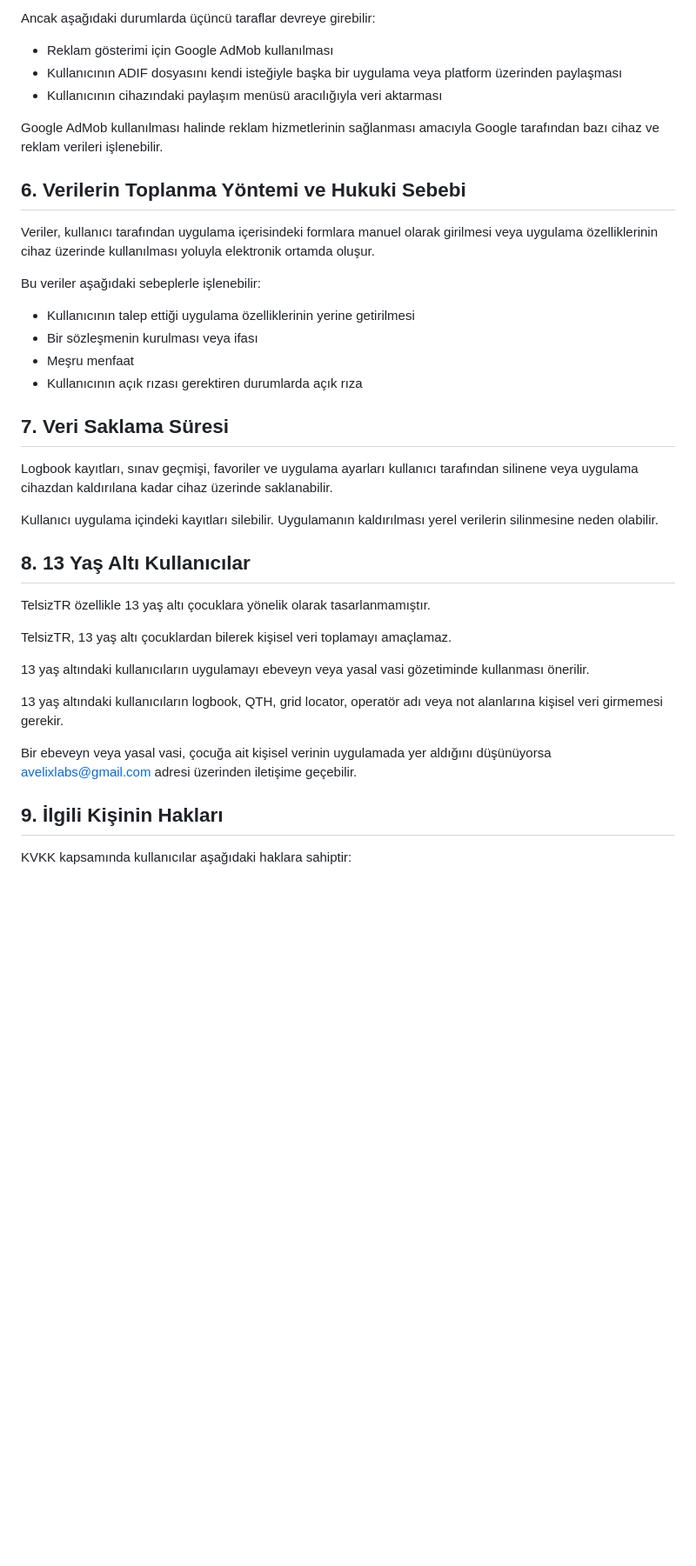
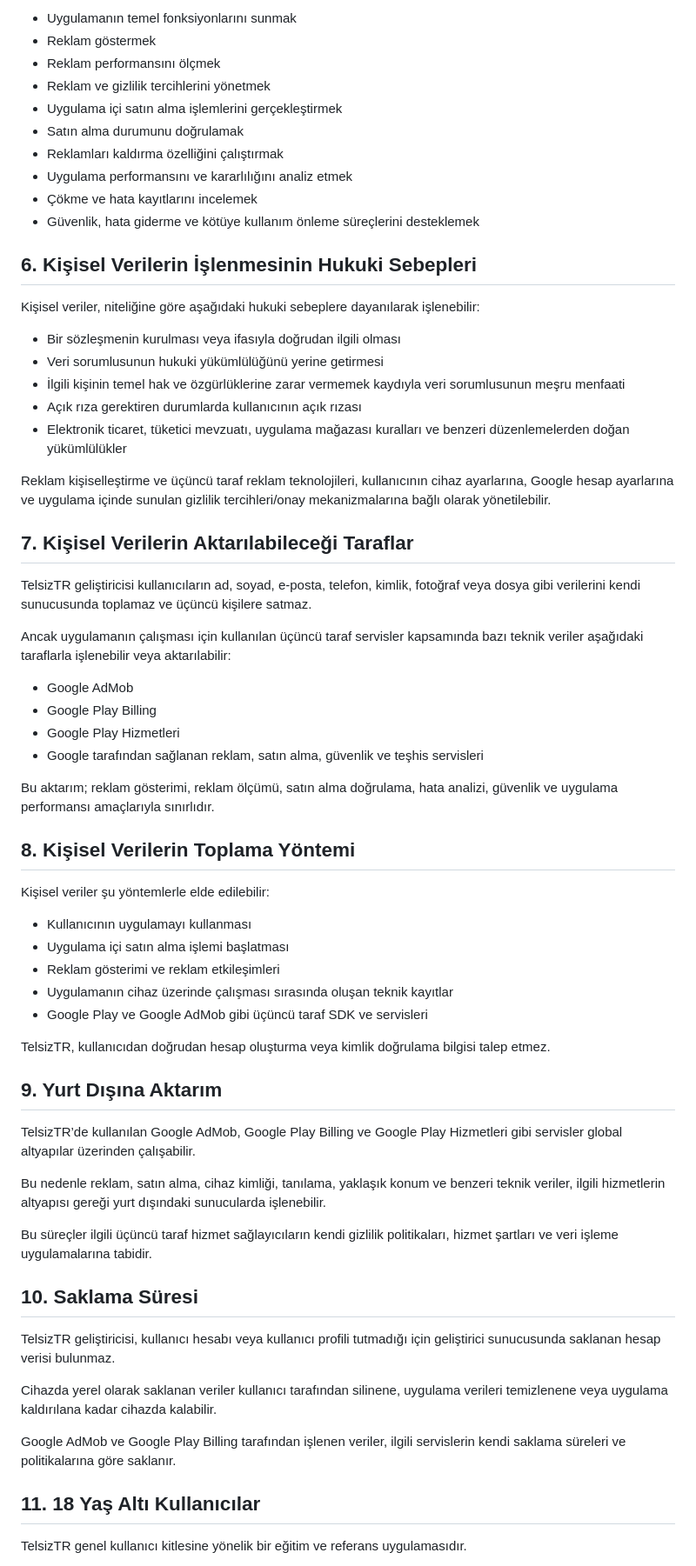
Before and after one commit to Veaql/telsiztr-legal, a Markdown page: kvkk-aydinlatma-metni.md, the part around one of its changes. Shown at 87% size. GitHub-like rendering; blank space fills up the shorter version.

```diff
--- a/kvkk-aydinlatma-metni.md
+++ b/kvkk-aydinlatma-metni.md
@@ -54,41 +70,69 @@ Mevcut sürümde logbook kayıtları, sınav geçmişi ve favori kayıtları Tel
 
-Ancak aşağıdaki durumlarda üçüncü taraflar devreye girebilir:
+* Uygulamanın temel fonksiyonlarını sunmak
+* Reklam göstermek
+* Reklam performansını ölçmek
+* Reklam ve gizlilik tercihlerini yönetmek
+* Uygulama içi satın alma işlemlerini gerçekleştirmek
+* Satın alma durumunu doğrulamak
+* Reklamları kaldırma özelliğini çalıştırmak
+* Uygulama performansını ve kararlılığını analiz etmek
+* Çökme ve hata kayıtlarını incelemek
+* Güvenlik, hata giderme ve kötüye kullanım önleme süreçlerini desteklemek
 
-* Reklam gösterimi için Google AdMob kullanılması
-* Kullanıcının ADIF dosyasını kendi isteğiyle başka bir uygulama veya platform üzerinden paylaşması
-* Kullanıcının cihazındaki paylaşım menüsü aracılığıyla veri aktarması
+## 6. Kişisel Verilerin İşlenmesinin Hukuki Sebepleri
 
-Google AdMob kullanılması halinde reklam hizmetlerinin sağlanması amacıyla Google tarafından bazı cihaz ve reklam verileri işlenebilir.
+Kişisel veriler, niteliğine göre aşağıdaki hukuki sebeplere dayanılarak işlenebilir:
 
-## 6. Verilerin Toplanma Yöntemi ve Hukuki Sebebi
+* Bir sözleşmenin kurulması veya ifasıyla doğrudan ilgili olması
+* Veri sorumlusunun hukuki yükümlülüğünü yerine getirmesi
+* İlgili kişinin temel hak ve özgürlüklerine zarar vermemek kaydıyla veri sorumlusunun meşru menfaati
+* Açık rıza gerektiren durumlarda kullanıcının açık rızası
+* Elektronik ticaret, tüketici mevzuatı, uygulama mağazası kuralları ve benzeri düzenlemelerden doğan yükümlülükler
 
-Veriler, kullanıcı tarafından uygulama içerisindeki formlara manuel olarak girilmesi veya uygulama özelliklerinin cihaz üzerinde kullanılması yoluyla elektronik ortamda oluşur.
+Reklam kişiselleştirme ve üçüncü taraf reklam teknolojileri, kullanıcının cihaz ayarlarına, Google hesap ayarlarına ve uygulama içinde sunulan gizlilik tercihleri/onay mekanizmalarına bağlı olarak yönetilebilir.
 
-Bu veriler aşağıdaki sebeplerle işlenebilir:
+## 7. Kişisel Verilerin Aktarılabileceği Taraflar
 
-* Kullanıcının talep ettiği uygulama özelliklerinin yerine getirilmesi
-* Bir sözleşmenin kurulması veya ifası
-* Meşru menfaat
-* Kullanıcının açık rızası gerektiren durumlarda açık rıza
+TelsizTR geliştiricisi kullanıcıların ad, soyad, e-posta, telefon, kimlik, fotoğraf veya dosya gibi verilerini kendi sunucusunda toplamaz ve üçüncü kişilere satmaz.
 
-## 7. Veri Saklama Süresi
+Ancak uygulamanın çalışması için kullanılan üçüncü taraf servisler kapsamında bazı teknik veriler aşağıdaki taraflarla işlenebilir veya aktarılabilir:
 
-Logbook kayıtları, sınav geçmişi, favoriler ve uygulama ayarları kullanıcı tarafından silinene veya uygulama cihazdan kaldırılana kadar cihaz üzerinde saklanabilir.
+* Google AdMob
+* Google Play Billing
+* Google Play Hizmetleri
+* Google tarafından sağlanan reklam, satın alma, güvenlik ve teşhis servisleri
 
-Kullanıcı uygulama içindeki kayıtları silebilir. Uygulamanın kaldırılması yerel verilerin silinmesine neden olabilir.
+Bu aktarım; reklam gösterimi, reklam ölçümü, satın alma doğrulama, hata analizi, güvenlik ve uygulama performansı amaçlarıyla sınırlıdır.
 
-## 8. 13 Yaş Altı Kullanıcılar
+## 8. Kişisel Verilerin Toplama Yöntemi
 
-TelsizTR özellikle 13 yaş altı çocuklara yönelik olarak tasarlanmamıştır.
+Kişisel veriler şu yöntemlerle elde edilebilir:
 
-TelsizTR, 13 yaş altı çocuklardan bilerek kişisel veri toplamayı amaçlamaz.
+* Kullanıcının uygulamayı kullanması
+* Uygulama içi satın alma işlemi başlatması
+* Reklam gösterimi ve reklam etkileşimleri
+* Uygulamanın cihaz üzerinde çalışması sırasında oluşan teknik kayıtlar
+* Google Play ve Google AdMob gibi üçüncü taraf SDK ve servisleri
 
-13 yaş altındaki kullanıcıların uygulamayı ebeveyn veya yasal vasi gözetiminde kullanması önerilir.
+TelsizTR, kullanıcıdan doğrudan hesap oluşturma veya kimlik doğrulama bilgisi talep etmez.
 
-13 yaş altındaki kullanıcıların logbook, QTH, grid locator, operatör adı veya not alanlarına kişisel veri girmemesi gerekir.
+## 9. Yurt Dışına Aktarım
 
-Bir ebeveyn veya yasal vasi, çocuğa ait kişisel verinin uygulamada yer aldığını düşünüyorsa [avelixlabs@gmail.com](mailto:avelixlabs@gmail.com) adresi üzerinden iletişime geçebilir.
+TelsizTR’de kullanılan Google AdMob, Google Play Billing ve Google Play Hizmetleri gibi servisler global altyapılar üzerinden çalışabilir.
 
-## 9. İlgili Kişinin Hakları
+Bu nedenle reklam, satın alma, cihaz kimliği, tanılama, yaklaşık konum ve benzeri teknik veriler, ilgili hizmetlerin altyapısı gereği yurt dışındaki sunucularda işlenebilir.
 
-KVKK kapsamında kullanıcılar aşağıdaki haklara sahiptir:
+Bu süreçler ilgili üçüncü taraf hizmet sağlayıcıların kendi gizlilik politikaları, hizmet şartları ve veri işleme uygulamalarına tabidir.
+
+## 10. Saklama Süresi
+
+TelsizTR geliştiricisi, kullanıcı hesabı veya kullanıcı profili tutmadığı için geliştirici sunucusunda saklanan hesap verisi bulunmaz.
+
+Cihazda yerel olarak saklanan veriler kullanıcı tarafından silinene, uygulama verileri temizlenene veya uygulama kaldırılana kadar cihazda kalabilir.
+
+Google AdMob ve Google Play Billing tarafından işlenen veriler, ilgili servislerin kendi saklama süreleri ve politikalarına göre saklanır.
+
+## 11. 18 Yaş Altı Kullanıcılar
+
+TelsizTR genel kullanıcı kitlesine yönelik bir eğitim ve referans uygulamasıdır.
+
```
Also changed, not shown: other parts of kvkk-aydinlatma-metni.md (+69 -52 lines).
